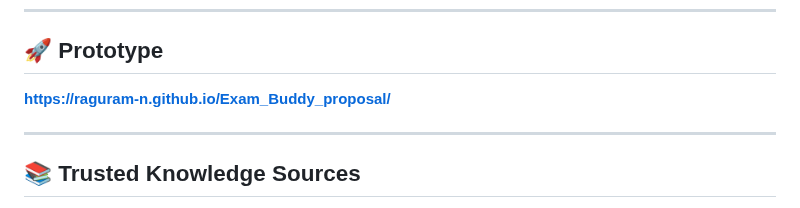
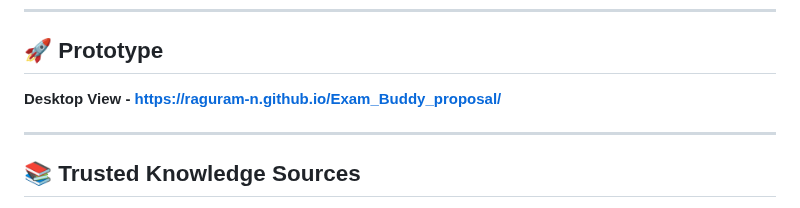
Before and after one commit to Raguram-N/Exam_Buddy_proposal, a Markdown page: README.md, the part around the change. GitHub-like rendering.

```diff
--- a/README.md
+++ b/README.md
@@ -62,7 +62,7 @@ No searching. No scrolling. Just learning.
 
 ## 🚀 Prototype
 
- **https://raguram-n.github.io/Exam_Buddy_proposal/**
+ **Desktop View - https://raguram-n.github.io/Exam_Buddy_proposal/**
 
 ---
 
```
